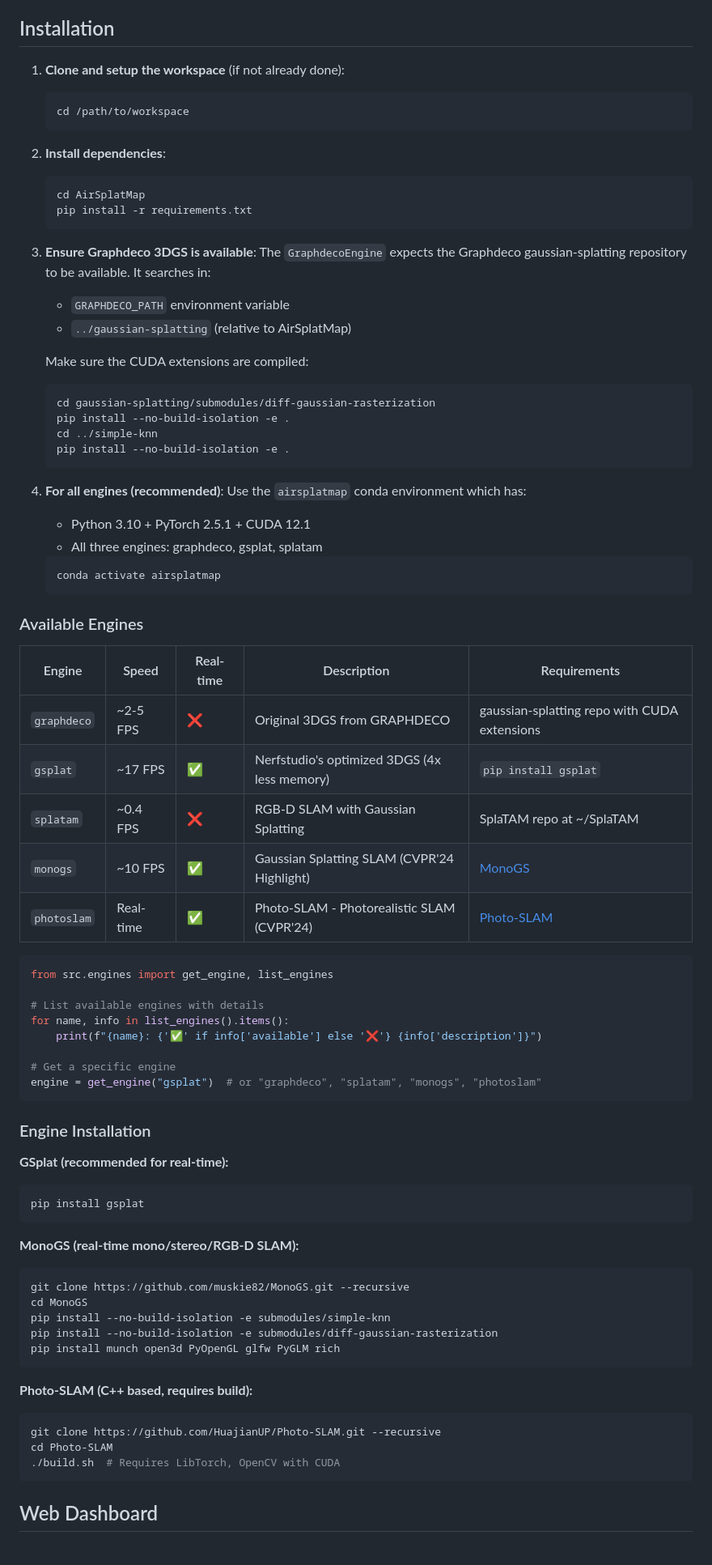
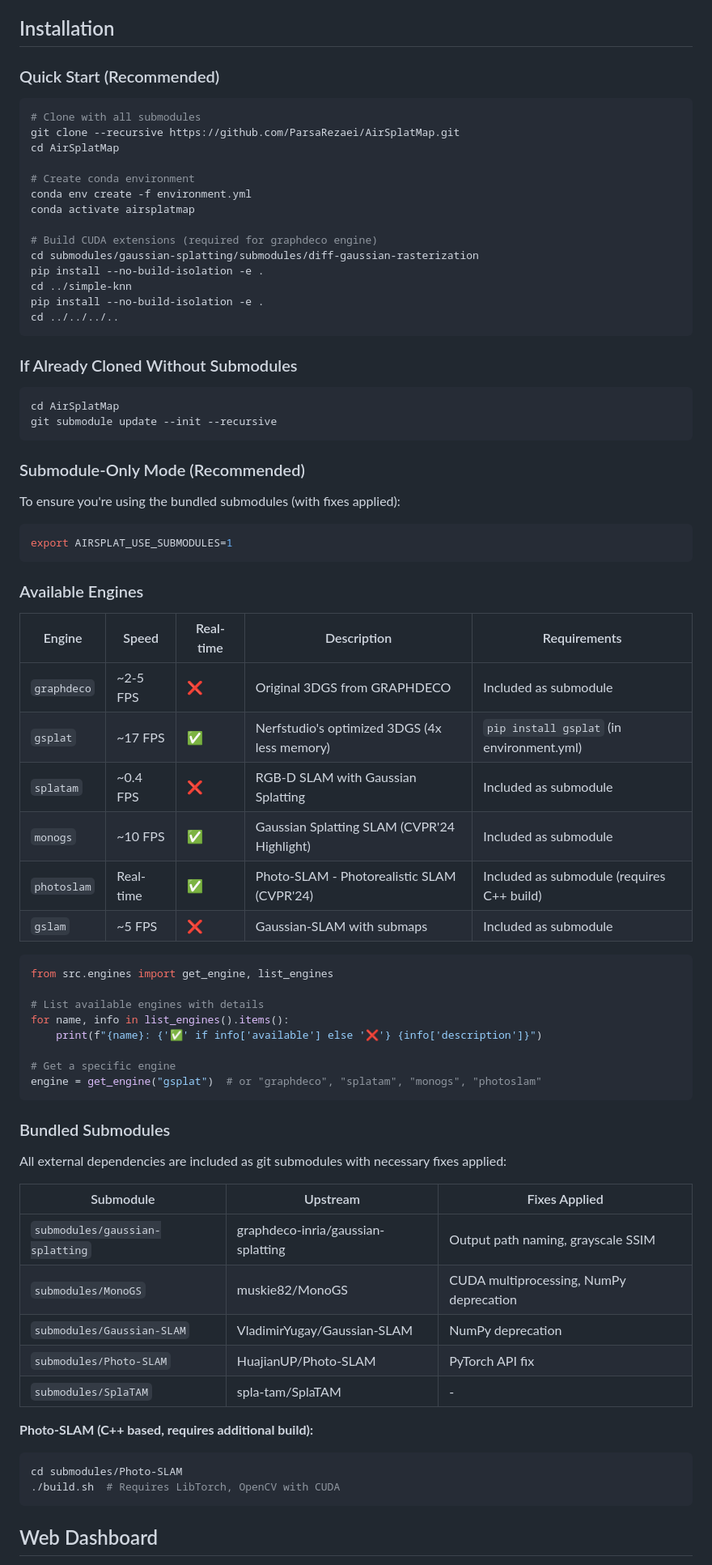
Before and after one commit to ParsaRezaei/AirSplatMap, a Markdown page: README.md, the part around the change printed below. Shown: that part at 81% size. Rendered like a GitHub page.

Commit message:
Update README with proper clone command and submodule info

````diff
--- a/README.md
+++ b/README.md
@@ -28,47 +28,50 @@ AirSplatMap provides a modular framework for incremental 3D Gaussian Splatting (
 
 ## Installation
 
-1. **Clone and setup the workspace** (if not already done):
-   ```bash
-   cd /path/to/workspace
-   ```
+### Quick Start (Recommended)
 
-2. **Install dependencies**:
-   ```bash
-   cd AirSplatMap
-   pip install -r requirements.txt
-   ```
+```bash
+# Clone with all submodules
+git clone --recursive https://github.com/ParsaRezaei/AirSplatMap.git
+cd AirSplatMap
 
-3. **Ensure Graphdeco 3DGS is available**:
-   The `GraphdecoEngine` expects the Graphdeco gaussian-splatting repository to be available. It searches in:
-   - `GRAPHDECO_PATH` environment variable
-   - `../gaussian-splatting` (relative to AirSplatMap)
+# Create conda environment
+conda env create -f environment.yml
+conda activate airsplatmap
 
-   Make sure the CUDA extensions are compiled:
-   ```bash
-   cd gaussian-splatting/submodules/diff-gaussian-rasterization
-   pip install --no-build-isolation -e .
-   cd ../simple-knn
-   pip install --no-build-isolation -e .
-   ```
+# Build CUDA extensions (required for graphdeco engine)
+cd submodules/gaussian-splatting/submodules/diff-gaussian-rasterization
+pip install --no-build-isolation -e .
+cd ../simple-knn
+pip install --no-build-isolation -e .
+cd ../../../..
+```
 
-4. **For all engines (recommended)**: Use the `airsplatmap` conda environment which has:
-   - Python 3.10 + PyTorch 2.5.1 + CUDA 12.1
-   - All three engines: graphdeco, gsplat, splatam
+### If Already Cloned Without Submodules
 
-   ```bash
-   conda activate airsplatmap
-   ```
+```bash
+cd AirSplatMap
+git submodule update --init --recursive
+```
+
+### Submodule-Only Mode (Recommended)
+
+To ensure you're using the bundled submodules (with fixes applied):
+
+```bash
+export AIRSPLAT_USE_SUBMODULES=1
+```
 
 ### Available Engines
 
 | Engine | Speed | Real-time | Description | Requirements |
 |--------|-------|-----------|-------------|--------------|
-| `graphdeco` | ~2-5 FPS | ❌ | Original 3DGS from GRAPHDECO | gaussian-splatting repo with CUDA extensions |
-| `gsplat` | ~17 FPS | ✅ | Nerfstudio's optimized 3DGS (4x less memory) | `pip install gsplat` |
-| `splatam` | ~0.4 FPS | ❌ | RGB-D SLAM with Gaussian Splatting | SplaTAM repo at ~/SplaTAM |
-| `monogs` | ~10 FPS | ✅ | Gaussian Splatting SLAM (CVPR'24 Highlight) | [MonoGS](https://github.com/muskie82/MonoGS) |
-| `photoslam` | Real-time | ✅ | Photo-SLAM - Photorealistic SLAM (CVPR'24) | [Photo-SLAM](https://github.com/HuajianUP/Photo-SLAM) |
+| `graphdeco` | ~2-5 FPS | ❌ | Original 3DGS from GRAPHDECO | Included as submodule |
+| `gsplat` | ~17 FPS | ✅ | Nerfstudio's optimized 3DGS (4x less memory) | `pip install gsplat` (in environment.yml) |
+| `splatam` | ~0.4 FPS | ❌ | RGB-D SLAM with Gaussian Splatting | Included as submodule |
+| `monogs` | ~10 FPS | ✅ | Gaussian Splatting SLAM (CVPR'24 Highlight) | Included as submodule |
+| `photoslam` | Real-time | ✅ | Photo-SLAM - Photorealistic SLAM (CVPR'24) | Included as submodule (requires C++ build) |
+| `gslam` | ~5 FPS | ❌ | Gaussian-SLAM with submaps | Included as submodule |
 
 ```python
 from src.engines import get_engine, list_engines
@@ -81,26 +84,21 @@ for name, info in list_engines().items():
 engine = get_engine("gsplat")  # or "graphdeco", "splatam", "monogs", "photoslam"
 ```
 
-### Engine Installation
+### Bundled Submodules
 
-**GSplat (recommended for real-time):**
+All external dependencies are included as git submodules with necessary fixes applied:
+
+| Submodule | Upstream | Fixes Applied |
+|-----------|----------|---------------|
+| `submodules/gaussian-splatting` | graphdeco-inria/gaussian-splatting | Output path naming, grayscale SSIM |
+| `submodules/MonoGS` | muskie82/MonoGS | CUDA multiprocessing, NumPy deprecation |
+| `submodules/Gaussian-SLAM` | VladimirYugay/Gaussian-SLAM | NumPy deprecation |
+| `submodules/Photo-SLAM` | HuajianUP/Photo-SLAM | PyTorch API fix |
+| `submodules/SplaTAM` | spla-tam/SplaTAM | - |
+
+**Photo-SLAM (C++ based, requires additional build):**
 ```bash
-pip install gsplat
-```
-
-**MonoGS (real-time mono/stereo/RGB-D SLAM):**
-```bash
-git clone https://github.com/muskie82/MonoGS.git --recursive
-cd MonoGS
-pip install --no-build-isolation -e submodules/simple-knn
-pip install --no-build-isolation -e submodules/diff-gaussian-rasterization
-pip install munch open3d PyOpenGL glfw PyGLM rich
-```
-
-**Photo-SLAM (C++ based, requires build):**
-```bash
-git clone https://github.com/HuajianUP/Photo-SLAM.git --recursive
-cd Photo-SLAM
+cd submodules/Photo-SLAM
 ./build.sh  # Requires LibTorch, OpenCV with CUDA
 ```
 
````
Also changed, not shown: other parts of README.md (+12 -16 lines).
